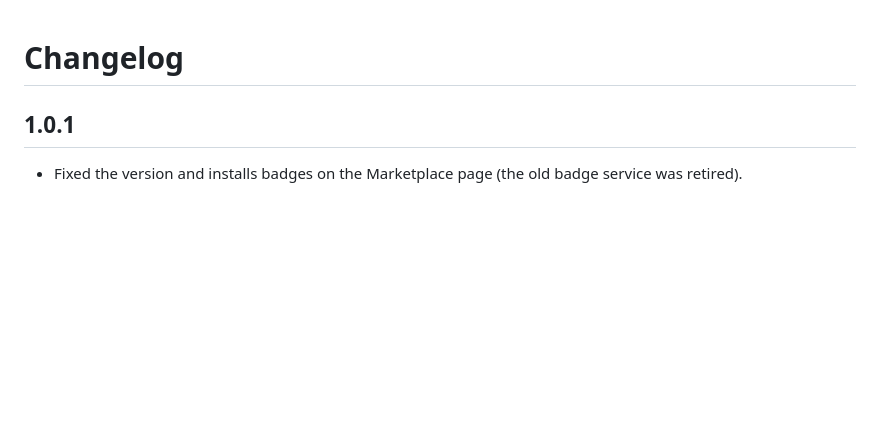
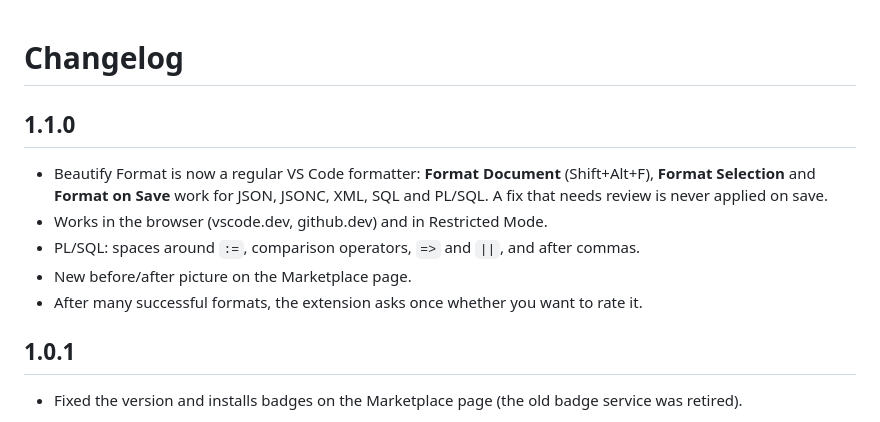
Before and after one commit to agasefmemmedli/DataBeautify, a Markdown page: beautify-format-extension/CHANGELOG.md, the part around the change. Drawn GitHub-style; blank space fills up the shorter version.

```diff
--- a/beautify-format-extension/CHANGELOG.md
+++ b/beautify-format-extension/CHANGELOG.md
@@ -1,4 +1,12 @@
 # Changelog
+
+## 1.1.0
+
+- Beautify Format is now a regular VS Code formatter: **Format Document** (Shift+Alt+F), **Format Selection** and **Format on Save** work for JSON, JSONC, XML, SQL and PL/SQL. A fix that needs review is never applied on save.
+- Works in the browser (vscode.dev, github.dev) and in Restricted Mode.
+- PL/SQL: spaces around `:=`, comparison operators, `=>` and `||`, and after commas.
+- New before/after picture on the Marketplace page.
+- After many successful formats, the extension asks once whether you want to rate it.
 
 ## 1.0.1
 
```
Also changed, not shown: beautify-format-extension/README.md (+27 -2 lines), beautify-format-extension/images/demo-plsql.png (added), 14 other files.
